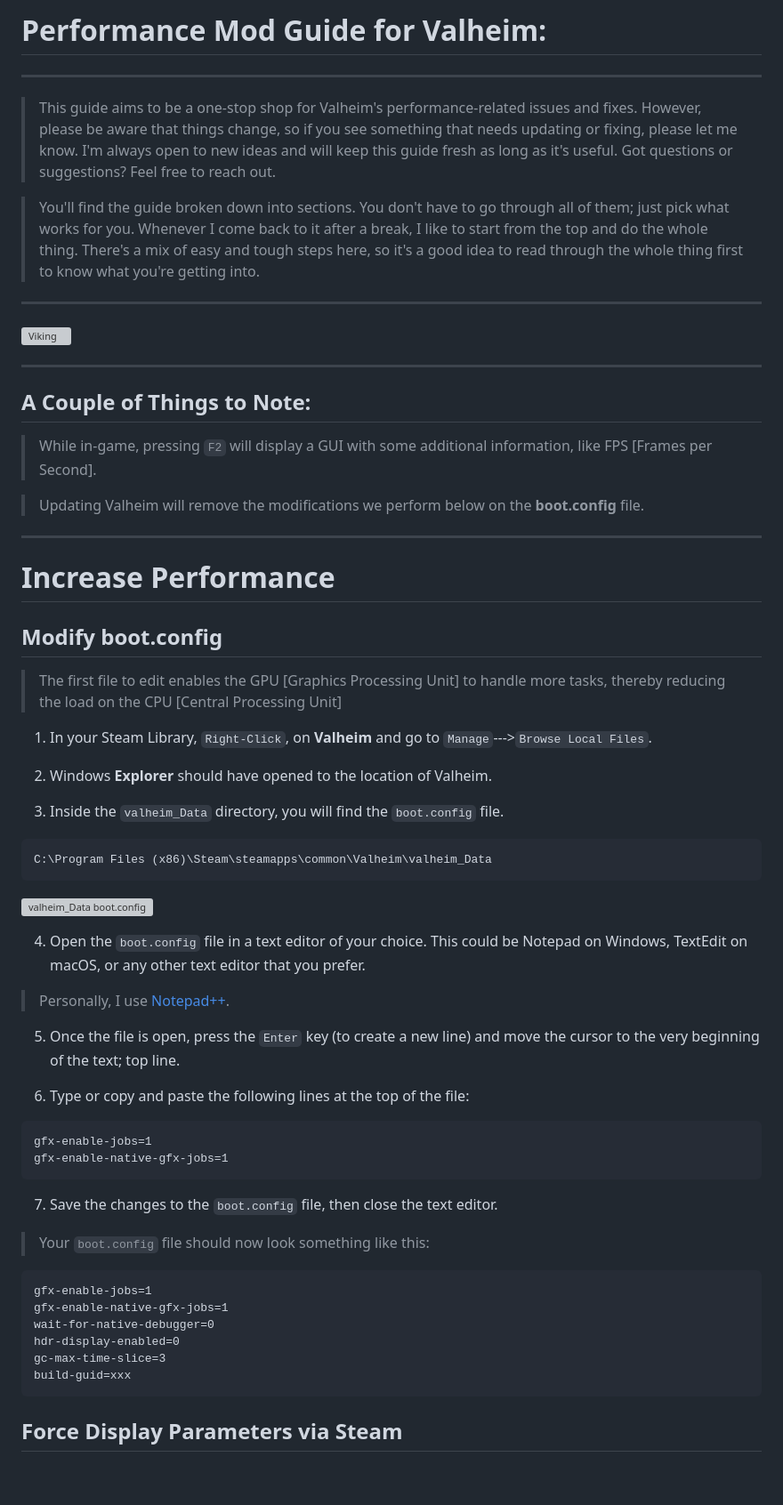
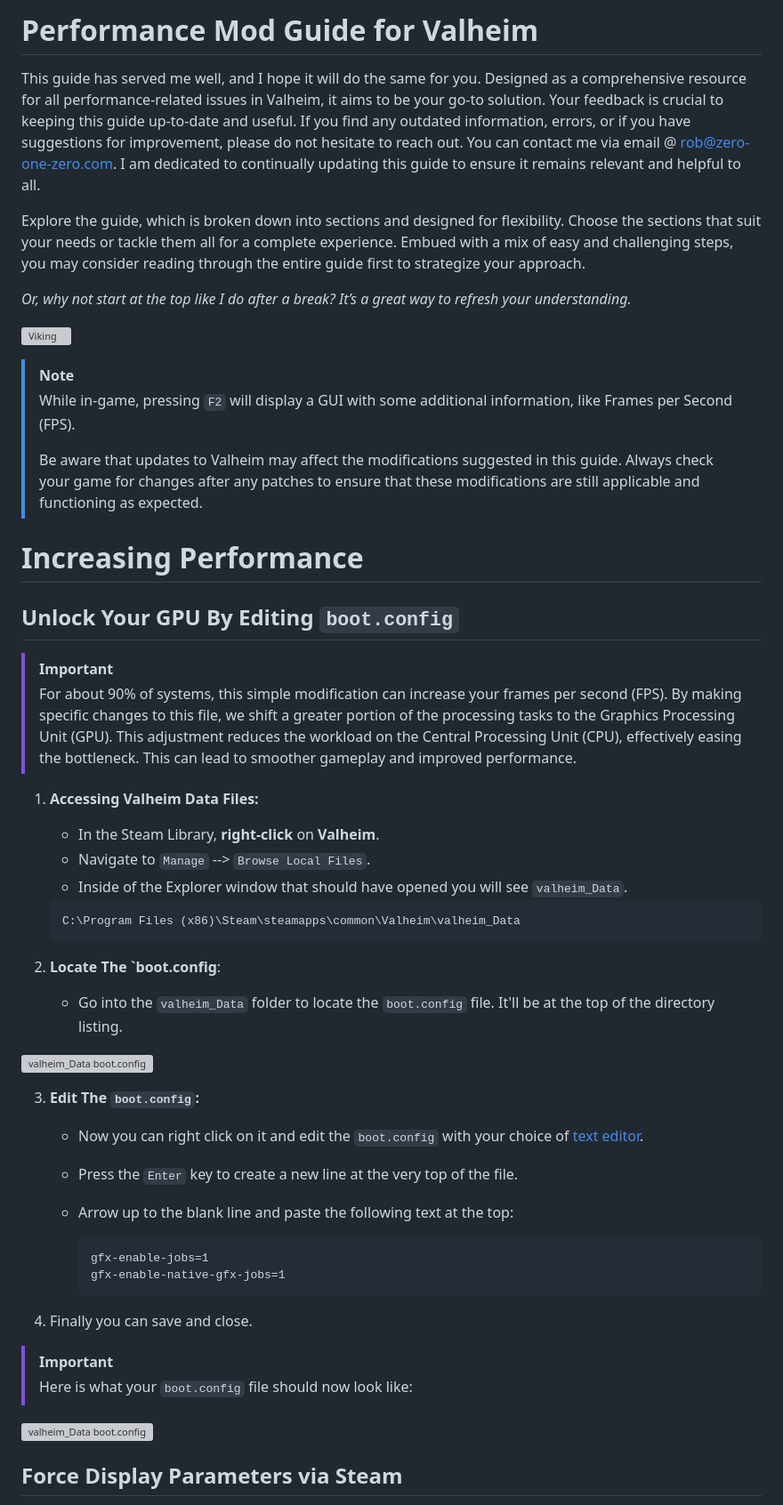
Before and after one commit to RobThePCGuy/Performance-Mod-Guide-For-Valheim, a Markdown page: README.md, the part around the change. Shown at 89% size. GitHub-like rendering; blank space fills up the shorter version; grey boxes are pictures that could not be loaded.

````diff
--- a/README.md
+++ b/README.md
@@ -1,68 +1,55 @@
-# Performance Mod Guide for Valheim:
+# Performance Mod Guide for Valheim
 
----
+This guide has served me well, and I hope it will do the same for you. Designed as a comprehensive resource for all performance-related issues in Valheim, it aims to be your go-to solution. Your feedback is crucial to keeping this guide up-to-date and useful. If you find any outdated information, errors, or if you have suggestions for improvement, please do not hesitate to reach out. You can contact me via email @ <rob@zero-one-zero.com>. I am dedicated to continually updating this guide to ensure it remains relevant and helpful to all.
 
-> This guide aims to be a one-stop shop for Valheim's performance-related issues and fixes. However, please be aware that things change, so if you see something that needs updating or fixing, please let me know. I'm always open to new ideas and will keep this guide fresh as long as it's useful. Got questions or suggestions? Feel free to reach out.
+Explore the guide, which is broken down into sections and designed for flexibility. Choose the sections that suit your needs or tackle them all for a complete experience. Embued with a mix of easy and challenging steps, you may consider reading through the entire guide first to strategize your approach.
 
-> You'll find the guide broken down into sections. You don't have to go through all of them; just pick what works for you. Whenever I come back to it after a break, I like to start from the top and do the whole thing. There's a mix of easy and tough steps here, so it's a good idea to read through the whole thing first to know what you're getting into.
-
----
+*Or, why not start at the top like I do after a break? It’s a great way to refresh your understanding.*
 
 ![Viking](https://github.com/ZeroOneZero/Valheim-Modding-and-Performance/blob/main/images/valheim-pic.png?raw=true)
 
----
+> [!NOTE]
+> While in-game, pressing ```F2``` will display a GUI with some additional information, like Frames per Second (FPS).
+>
+> Be aware that updates to Valheim may affect the modifications suggested in this guide. Always check your game for changes after any patches to ensure that these modifications are still applicable and functioning as expected.
 
-## A Couple of Things to Note:
+# Increasing Performance
 
-> While in-game, pressing ```F2``` will display a GUI with some additional information, like FPS [Frames per Second].
+## Unlock Your GPU By Editing `boot.config`
 
-> Updating Valheim will remove the modifications we perform below on the **boot.config** file.
+> [!IMPORTANT]
+> For about 90% of systems, this simple modification can increase your frames per second (FPS). By making specific changes to this file, we shift a greater portion of the processing tasks to the Graphics Processing Unit (GPU). This adjustment reduces the workload on the Central Processing Unit (CPU), effectively easing the bottleneck. This can lead to smoother gameplay and improved performance.
 
----
+1. **Accessing Valheim Data Files:**
+   - In the Steam Library, **right-click** on **Valheim**.
+   - Navigate to `Manage` --> `Browse Local Files`.
+   - Inside of the Explorer window that should have opened you will see `valheim_Data`.
 
-# Increase Performance
+    ```
+    C:\Program Files (x86)\Steam\steamapps\common\Valheim\valheim_Data
+    ```
 
-## Modify boot.config
+2. **Locate The `boot.config**:
+   - Go into the `valheim_Data` folder to locate the `boot.config` file. It'll be at the top of the directory listing.
 
-> The first file to edit enables the GPU [Graphics Processing Unit] to handle more tasks, thereby reducing the load on the CPU [Central Processing Unit]
+  ![valheim_Data boot.config](https://github.com/ZeroOneZero/Performance-Mod-Guide-For-Valheim/blob/main/images/valheim_data-boot-config.png?raw=true)
 
-1. In your Steam Library, ```Right-Click```, on **Valheim** and go to ```Manage```--->```Browse Local Files```.
+3. **Edit The `boot.config`:**
+   - Now you can right click on it and edit the `boot.config` with your choice of [text editor](https://notepad-plus-plus.org/).
+   - Press the `Enter` key to create a new line at the very top of the file.
+   - Arrow up to the blank line and paste the following text at the top:
 
-2. Windows **Explorer** should have opened to the location of Valheim.
+     ```
+     gfx-enable-jobs=1
+     gfx-enable-native-gfx-jobs=1
+     ```
 
-3. Inside the ```valheim_Data``` directory, you will find the ```boot.config``` file.
+4. Finally you can save and close.
 
-```
-C:\Program Files (x86)\Steam\steamapps\common\Valheim\valheim_Data
-```
+> [!IMPORTANT]
+> Here is what your `boot.config` file should now look like:
 
-![valheim_Data boot.config](https://github.com/ZeroOneZero/Performance-Mod-Guide-For-Valheim/blob/main/images/valheim_data-boot-config.png?raw=true)
-
-4. Open the ```boot.config``` file in a text editor of your choice. This could be Notepad on Windows, TextEdit on macOS, or any other text editor that you prefer.
-
-> Personally, I use [Notepad++](https://notepad-plus-plus.org/).
-
-5. Once the file is open, press the ```Enter``` key (to create a new line) and move the cursor to the very beginning of the text; top line.
-
-6. Type or copy and paste the following lines at the top of the file:
-
-```
-gfx-enable-jobs=1
-gfx-enable-native-gfx-jobs=1
-```
-
-7. Save the changes to the ```boot.config``` file, then close the text editor.
-
-> Your ```boot.config``` file should now look something like this:
-
-```
-gfx-enable-jobs=1
-gfx-enable-native-gfx-jobs=1
-wait-for-native-debugger=0
-hdr-display-enabled=0
-gc-max-time-slice=3
-build-guid=xxx
-```
+![valheim_Data boot.config](https://github.com/ZeroOneZero/Performance-Mod-Guide-For-Valheim/blob/main/images/boot.config2.png?raw=true)
 
 ## Force Display Parameters via Steam
 
````
